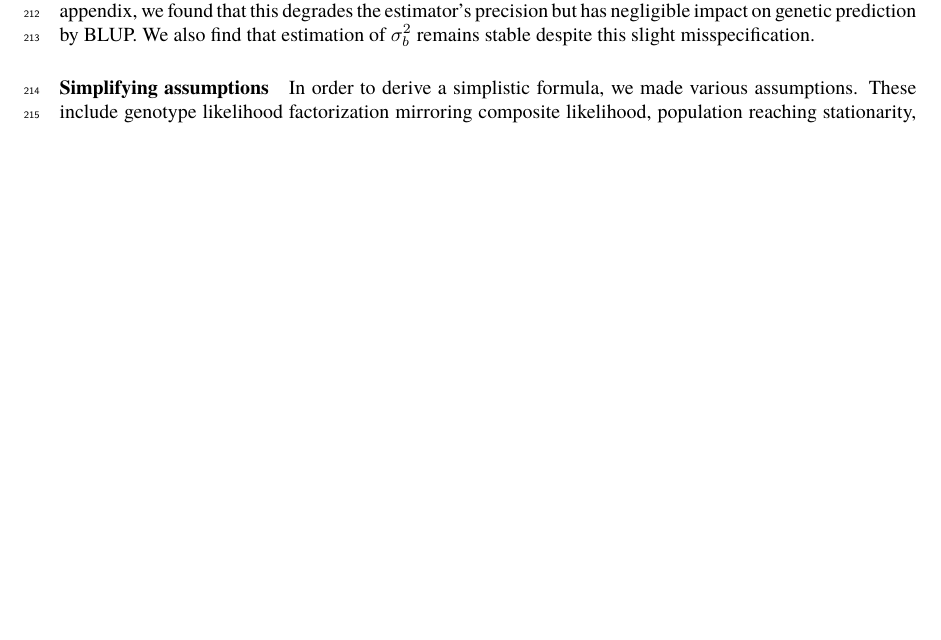
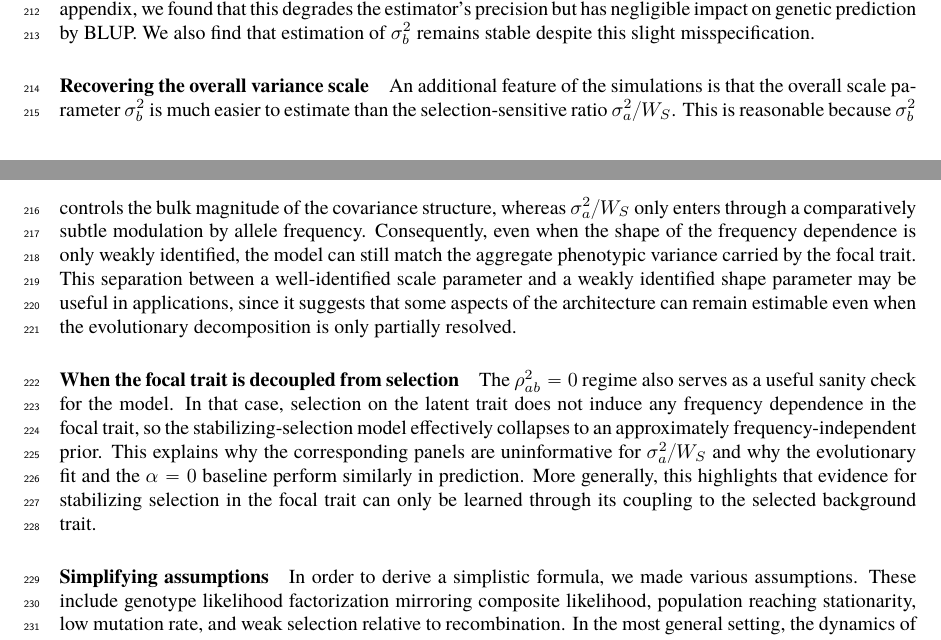
Before and after one commit to hanbin973/param_arch_stab_paper, a LaTeX paper (paper.tex): part of page 10 of 17 before the commit and two parts of pages 10 and 13 of 17 after it, the two joined at a grey line, cut so that both start at the same text, the shorter picture padded with empty space. Compiled offline with pdfLaTeX.

Commit message:
text update

```diff
--- a/paper.tex
+++ b/paper.tex
@@ -458,6 +458,18 @@ A temporary fix is to fit a model by assuming $\rho_{ab}=1$ and treat the result
 In the appendix, we found that this degrades the estimator's precision but has negligible impact on genetic prediction by BLUP.
 We also find that estimation of $\sigma_b^2$ remains stable despite this slight misspecification.
 
+\paragraph{Recovering the overall variance scale}
+An additional feature of the simulations is that the overall scale parameter $\sigma_b^2$ is much easier to estimate than the selection-sensitive ratio $\sigma_a^2/W_S$.
+This is reasonable because $\sigma_b^2$ controls the bulk magnitude of the covariance structure, whereas $\sigma_a^2/W_S$ only enters through a comparatively subtle modulation by allele frequency.
+Consequently, even when the shape of the frequency dependence is only weakly identified, the model can still match the aggregate phenotypic variance carried by the focal trait.
+This separation between a well-identified scale parameter and a weakly identified shape parameter may be useful in applications, since it suggests that some aspects of the architecture can remain estimable even when the evolutionary decomposition is only partially resolved.
+
+\paragraph{When the focal trait is decoupled from selection}
+The $\rho_{ab}^2=0$ regime also serves as a useful sanity check for the model.
+In that case, selection on the latent trait does not induce any frequency dependence in the focal trait, so the stabilizing-selection model effectively collapses to an approximately frequency-independent prior.
+This explains why the corresponding panels are uninformative for $\sigma_a^2/W_S$ and why the evolutionary fit and the $\alpha=0$ baseline perform similarly in prediction.
+More generally, this highlights that evidence for stabilizing selection in the focal trait can only be learned through its coupling to the selected background trait.
+
 \paragraph{Simplifying assumptions}
 In order to derive a simplistic formula,
 we made various assumptions.
```
